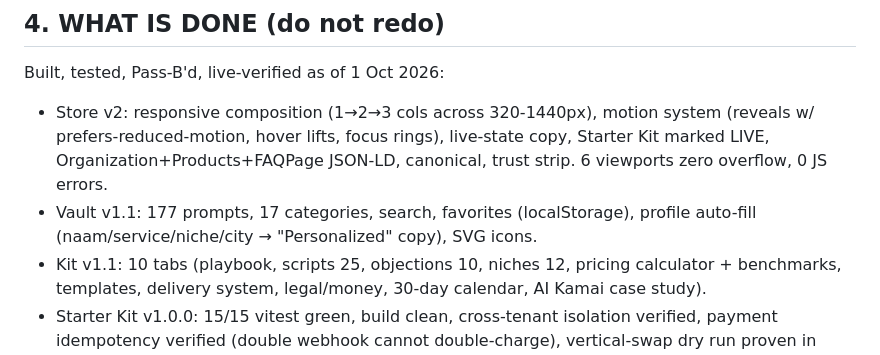
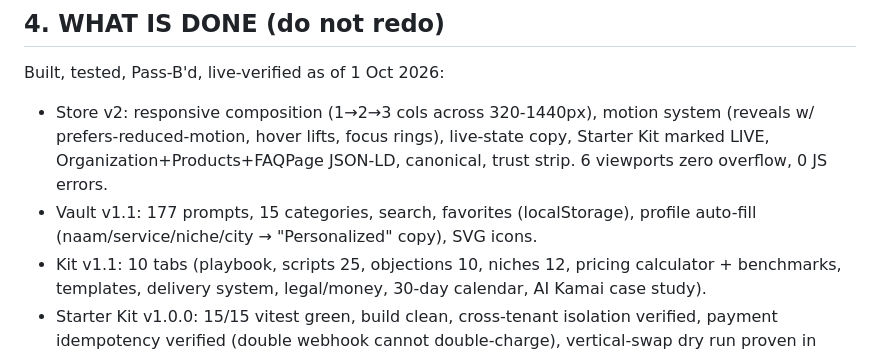
Before and after one commit to somilsharma2000/aikamai, a Markdown page: HANDOVER.md, the part around the change. Rendered like a GitHub page.

Commit message:
truth pass: 15 categories

```diff
--- a/HANDOVER.md
+++ b/HANDOVER.md
@@ -43,7 +43,7 @@ Fee-corrected target: 20 Agency Kits + 7 Starter Kits ≈ ₹51.6K net (Instamoj
 
 Built, tested, Pass-B'd, live-verified as of 1 Oct 2026:
 - Store v2: responsive composition (1→2→3 cols across 320-1440px), motion system (reveals w/ prefers-reduced-motion, hover lifts, focus rings), live-state copy, Starter Kit marked LIVE, Organization+Products+FAQPage JSON-LD, canonical, trust strip. 6 viewports zero overflow, 0 JS errors.
-- Vault v1.1: 177 prompts, 17 categories, search, favorites (localStorage), profile auto-fill (naam/service/niche/city → "Personalized" copy), SVG icons.
+- Vault v1.1: 177 prompts, 15 categories, search, favorites (localStorage), profile auto-fill (naam/service/niche/city → "Personalized" copy), SVG icons.
 - Kit v1.1: 10 tabs (playbook, scripts 25, objections 10, niches 12, pricing calculator + benchmarks, templates, delivery system, legal/money, 30-day calendar, AI Kamai case study).
 - Starter Kit v1.0.0: 15/15 vitest green, build clean, cross-tenant isolation verified, payment idempotency verified (double webhook cannot double-charge), vertical-swap dry run proven in under 4 min (gym example), delivery zip packaged.
 - 30 reel scripts ready (shoot-ready, honest-claims law applied; reels 28/30 ship ONLY with real buyers/numbers).
```
